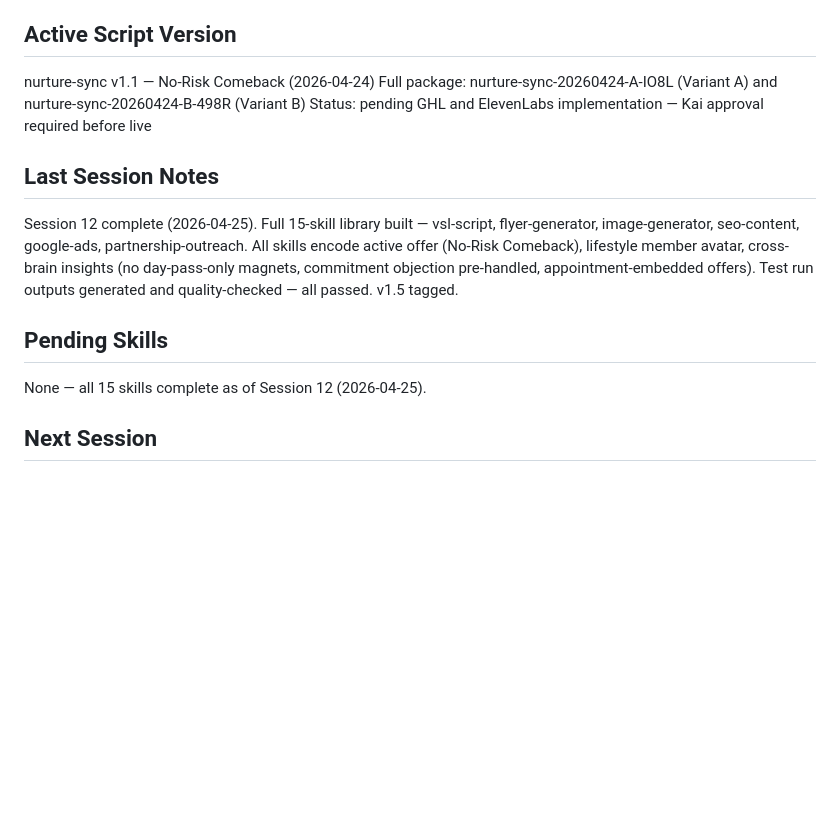
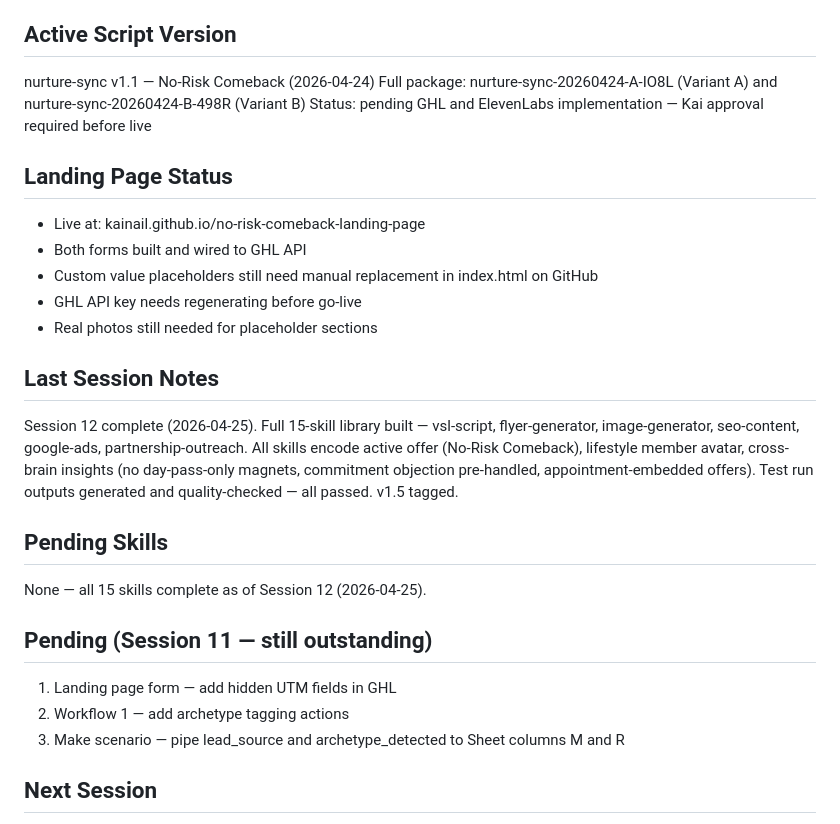
Before and after one commit to kainail/marketing-os, a Markdown page: brain-state/current-state.md, the part around the change. GitHub-like rendering; blank space fills up the shorter version.

Commit message:
brain-state update — landing page live, Session 12 complete, Session 13 starting
Co-Authored-By: Claude Sonnet 4.6 <noreply@anthropic.com>

```diff
--- a/brain-state/current-state.md
+++ b/brain-state/current-state.md
@@ -26,11 +26,23 @@ nurture-sync v1.1 — No-Risk Comeback (2026-04-24)
 Full package: nurture-sync-20260424-A-IO8L (Variant A) and nurture-sync-20260424-B-498R (Variant B)
 Status: pending GHL and ElevenLabs implementation — Kai approval required before live
 
+## Landing Page Status
+- Live at: kainail.github.io/no-risk-comeback-landing-page
+- Both forms built and wired to GHL API
+- Custom value placeholders still need manual replacement in index.html on GitHub
+- GHL API key needs regenerating before go-live
+- Real photos still needed for placeholder sections
+
 ## Last Session Notes
 Session 12 complete (2026-04-25). Full 15-skill library built — vsl-script, flyer-generator, image-generator, seo-content, google-ads, partnership-outreach. All skills encode active offer (No-Risk Comeback), lifestyle member avatar, cross-brain insights (no day-pass-only magnets, commitment objection pre-handled, appointment-embedded offers). Test run outputs generated and quality-checked — all passed. v1.5 tagged.
 
 ## Pending Skills
 None — all 15 skills complete as of Session 12 (2026-04-25).
+
+## Pending (Session 11 — still outstanding)
+1. Landing page form — add hidden UTM fields in GHL
+2. Workflow 1 — add archetype tagging actions
+3. Make scenario — pipe lead_source and archetype_detected to Sheet columns M and R
 
 ## Next Session
 Wire GHL archetype/source fields so cross-brain has clean data. Wire up weekly automation routine. Begin executing skills against active offer — recommend starting with google-ads (budget approval required from Kai) and partnership-outreach (zero budget, immediate action). VSL script is highest-leverage single asset — brief Kai on filming logistics.
```
